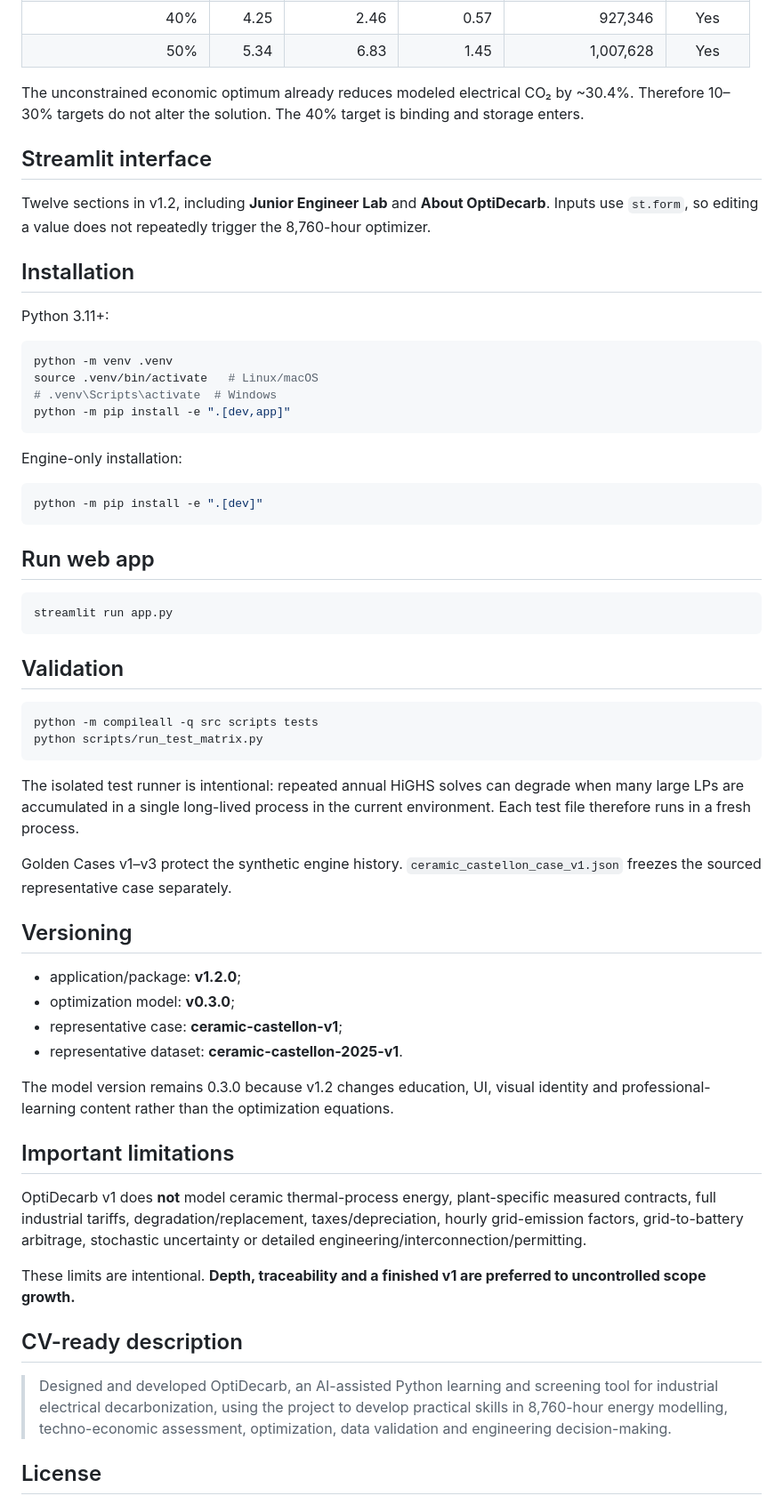
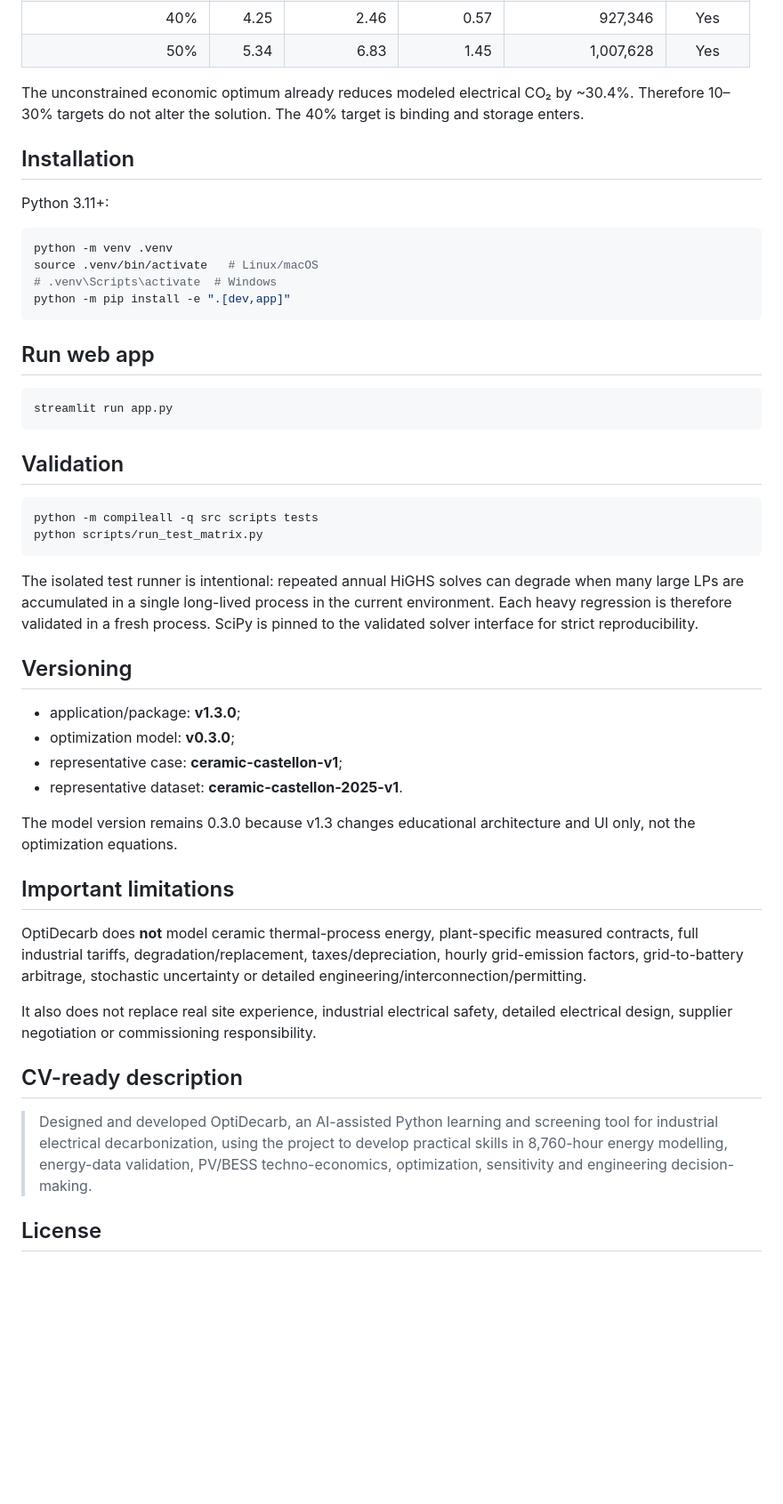
Before and after one commit to marcosbeltransev-design/optidecarb, a Markdown page: README.md, the part around one of its changes. Shown at 89% size. GitHub-like rendering; blank space fills up the shorter version.

````diff
--- a/README.md
+++ b/README.md
@@ -279,10 +267,6 @@ Battery = 0 is a valid result. The model does not force every available technolo
 
 The unconstrained economic optimum already reduces modeled electrical CO₂ by ~30.4%. Therefore 10–30% targets do not alter the solution. The 40% target is binding and storage enters.
 
-## Streamlit interface
-
-Twelve sections in v1.2, including **Junior Engineer Lab** and **About OptiDecarb**. Inputs use `st.form`, so editing a value does not repeatedly trigger the 8,760-hour optimizer.
-
 ## Installation
 
 Python 3.11+:
@@ -292,12 +276,6 @@ python -m venv .venv
 source .venv/bin/activate   # Linux/macOS
 # .venv\Scripts\activate  # Windows
 python -m pip install -e ".[dev,app]"
-```
-
-Engine-only installation:
-
-```bash
-python -m pip install -e ".[dev]"
 ```
 
 ## Run web app
@@ -313,28 +291,26 @@ python -m compileall -q src scripts tests
 python scripts/run_test_matrix.py
 ```
 
-The isolated test runner is intentional: repeated annual HiGHS solves can degrade when many large LPs are accumulated in a single long-lived process in the current environment. Each test file therefore runs in a fresh process.
-
-Golden Cases v1–v3 protect the synthetic engine history. `ceramic_castellon_case_v1.json` freezes the sourced representative case separately.
+The isolated test runner is intentional: repeated annual HiGHS solves can degrade when many large LPs are accumulated in a single long-lived process in the current environment. Each heavy regression is therefore validated in a fresh process. SciPy is pinned to the validated solver interface for strict reproducibility.
 
 ## Versioning
 
-- application/package: **v1.2.0**;
+- application/package: **v1.3.0**;
 - optimization model: **v0.3.0**;
 - representative case: **ceramic-castellon-v1**;
 - representative dataset: **ceramic-castellon-2025-v1**.
 
-The model version remains 0.3.0 because v1.2 changes education, UI, visual identity and professional-learning content rather than the optimization equations.
+The model version remains 0.3.0 because v1.3 changes educational architecture and UI only, not the optimization equations.
 
 ## Important limitations
 
-OptiDecarb v1 does **not** model ceramic thermal-process energy, plant-specific measured contracts, full industrial tariffs, degradation/replacement, taxes/depreciation, hourly grid-emission factors, grid-to-battery arbitrage, stochastic uncertainty or detailed engineering/interconnection/permitting.
+OptiDecarb does **not** model ceramic thermal-process energy, plant-specific measured contracts, full industrial tariffs, degradation/replacement, taxes/depreciation, hourly grid-emission factors, grid-to-battery arbitrage, stochastic uncertainty or detailed engineering/interconnection/permitting.
 
-These limits are intentional. **Depth, traceability and a finished v1 are preferred to uncontrolled scope growth.**
+It also does not replace real site experience, industrial electrical safety, detailed electrical design, supplier negotiation or commissioning responsibility.
 
 ## CV-ready description
 
-> Designed and developed OptiDecarb, an AI-assisted Python learning and screening tool for industrial electrical decarbonization, using the project to develop practical skills in 8,760-hour energy modelling, techno-economic assessment, optimization, data validation and engineering decision-making.
+> Designed and developed OptiDecarb, an AI-assisted Python learning and screening tool for industrial electrical decarbonization, using the project to develop practical skills in 8,760-hour energy modelling, energy-data validation, PV/BESS techno-economics, optimization, sensitivity and engineering decision-making.
 
 ## License
 
````
Also changed, not shown: other parts of README.md (+39 -51 lines).
